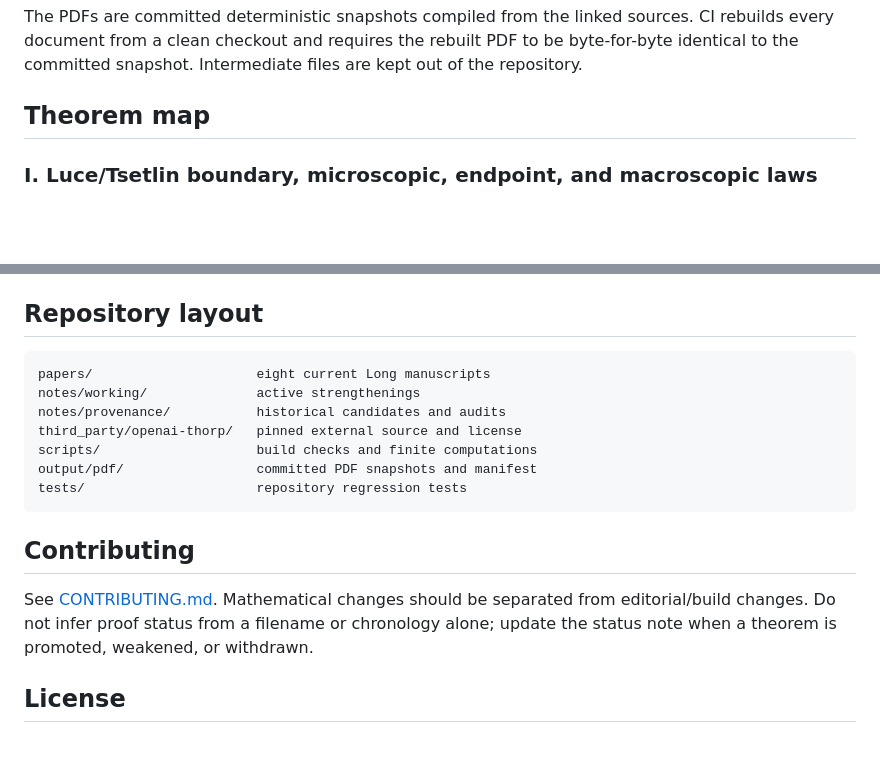
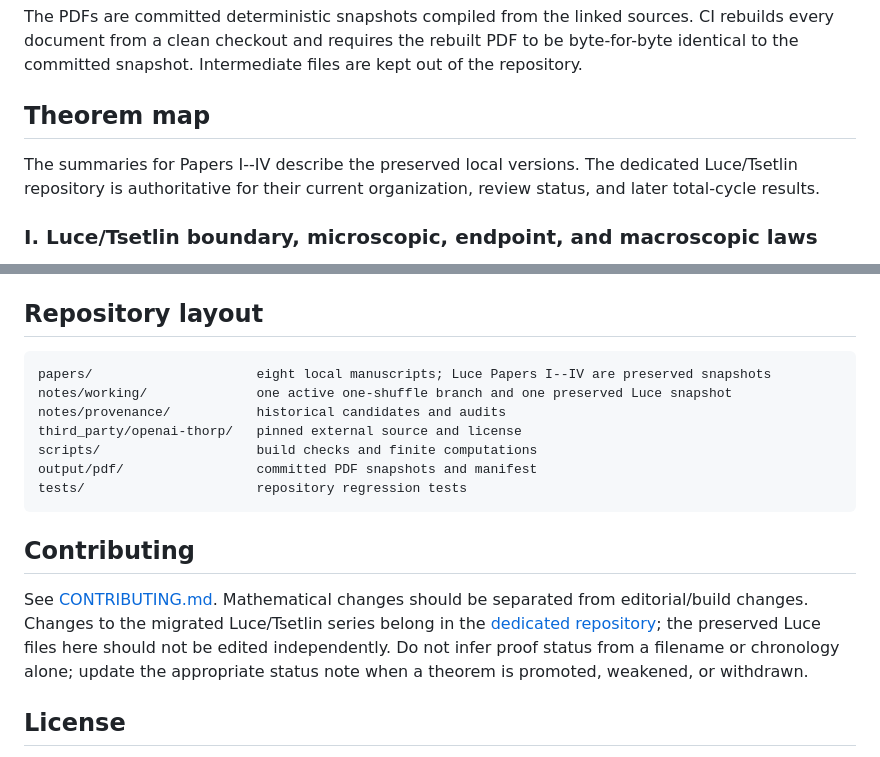
Before and after one commit to long-mathematics/nonuniform-random-permutations, a Markdown page: README.md, 2 parts joined by grey strips. GitHub-like rendering; blank space fills up the shorter version.

````diff
--- a/README.md
+++ b/README.md
@@ -22,6 +34,8 @@ The repository separates current manuscripts, working branches, historical audit
 The PDFs are committed deterministic snapshots compiled from the linked sources. CI rebuilds every document from a clean checkout and requires the rebuilt PDF to be byte-for-byte identical to the committed snapshot. Intermediate files are kept out of the repository.
 
 ## Theorem map
+
+The summaries for Papers I--IV describe the preserved local versions. The dedicated Luce/Tsetlin repository is authoritative for their current organization, review status, and later total-cycle results.
 
 ### I. Luce/Tsetlin boundary, microscopic, endpoint, and macroscopic laws
 
@@ -216,8 +232,8 @@ The repository tests are in [`tests/test_repository.py`](tests/test_repository.p
 ## Repository layout
 
 ```text
-papers/                     eight current Long manuscripts
-notes/working/              active strengthenings
+papers/                     eight local manuscripts; Luce Papers I--IV are preserved snapshots
+notes/working/              one active one-shuffle branch and one preserved Luce snapshot
 notes/provenance/           historical candidates and audits
 third_party/openai-thorp/   pinned external source and license
 scripts/                    build checks and finite computations
@@ -227,7 +243,7 @@ tests/                      repository regression tests
 
 ## Contributing
 
-See [CONTRIBUTING.md](CONTRIBUTING.md). Mathematical changes should be separated from editorial/build changes. Do not infer proof status from a filename or chronology alone; update the status note when a theorem is promoted, weakened, or withdrawn.
+See [CONTRIBUTING.md](CONTRIBUTING.md). Mathematical changes should be separated from editorial/build changes. Changes to the migrated Luce/Tsetlin series belong in the [dedicated repository](https://github.com/long-mathematics/luce-tsetlin-permutations); the preserved Luce files here should not be edited independently. Do not infer proof status from a filename or chronology alone; update the appropriate status note when a theorem is promoted, weakened, or withdrawn.
 
 ## License
 
````
Also changed, not shown: other parts of README.md (+20 -6 lines).
